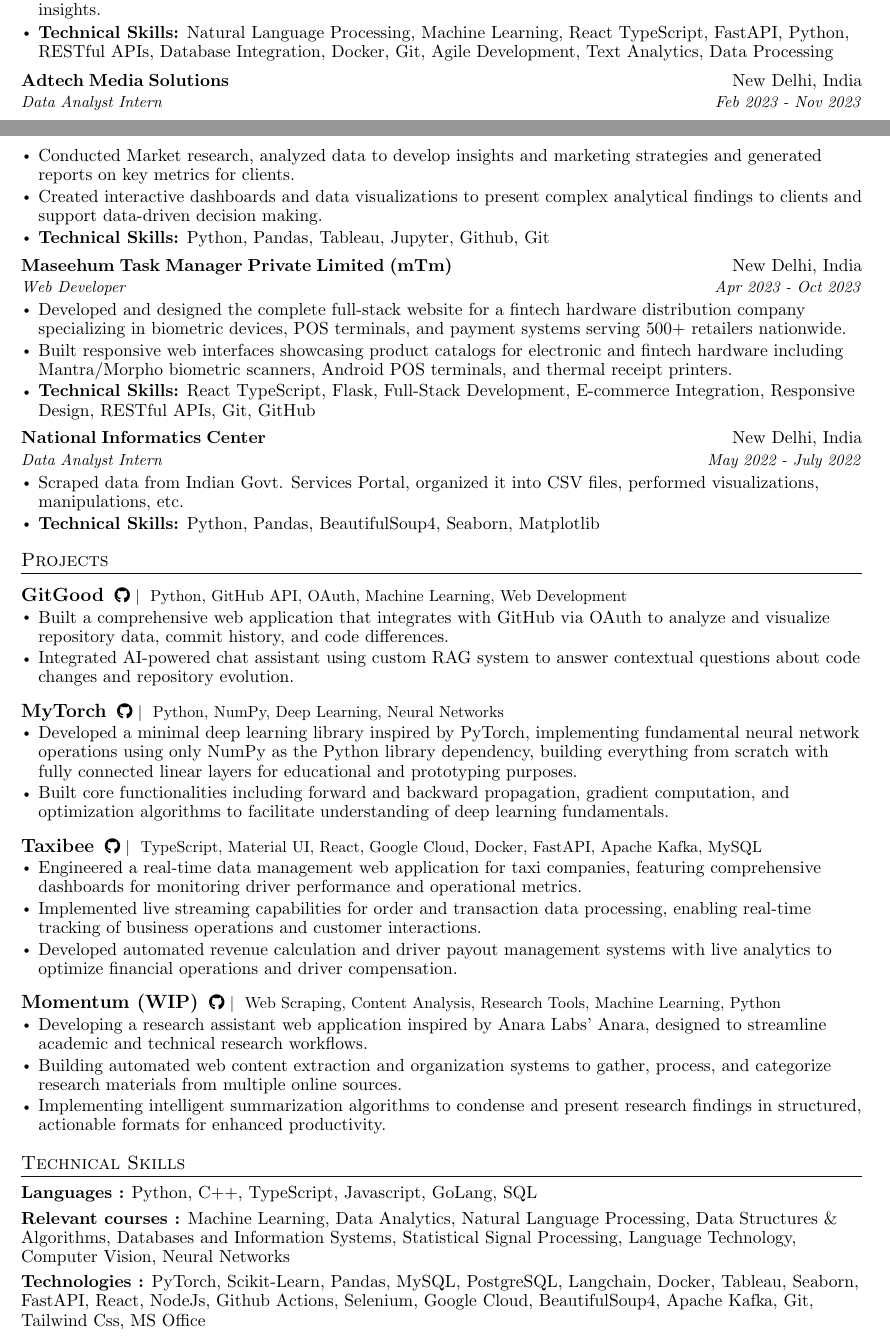
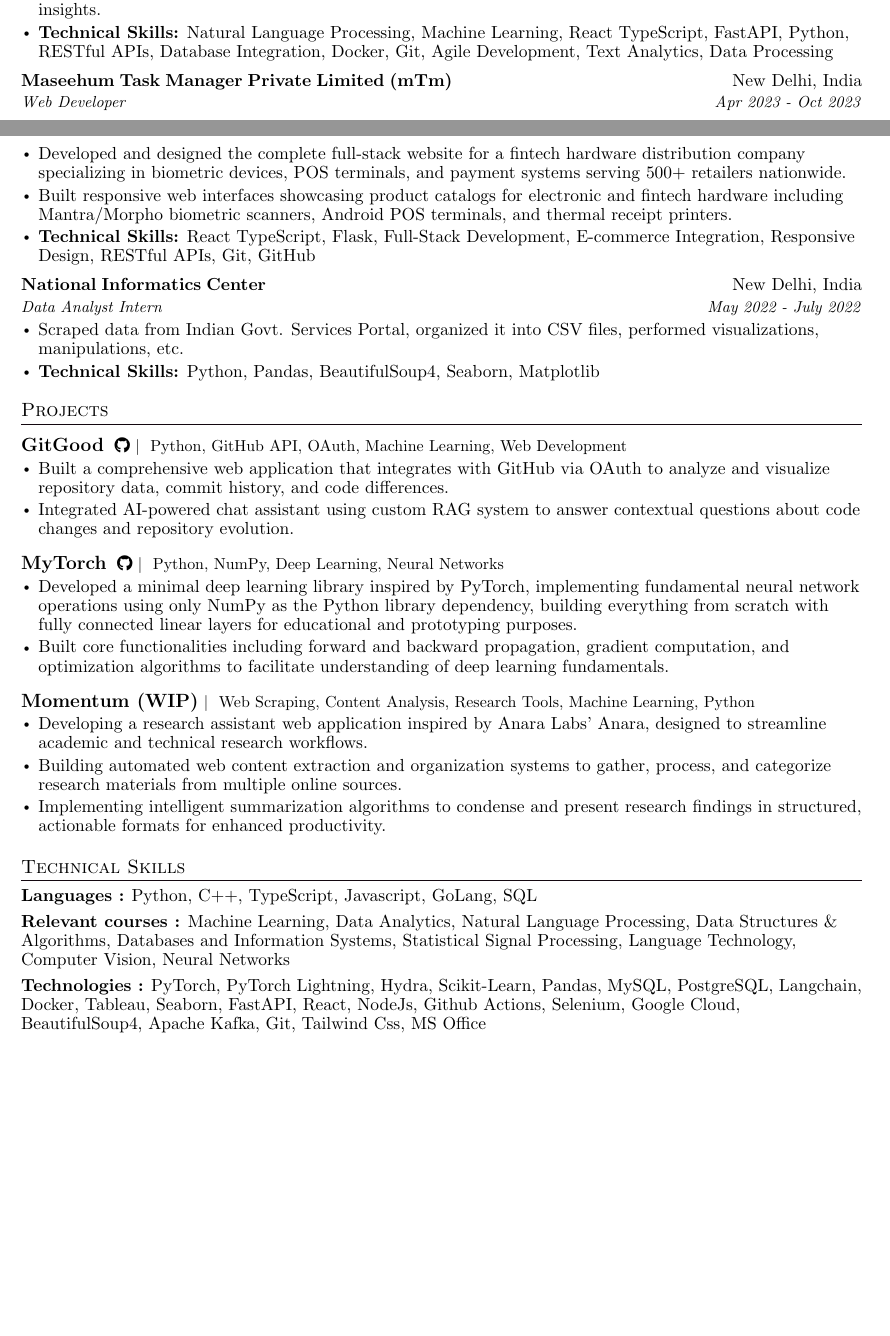
Before and after one commit to nnayz/resume_latex, a LaTeX CV (My Resume.tex, which reads cv/experience.tex, cv/projects.tex, cv/technicalSkills.tex): two parts of pages 1 and 2 of 3 before the commit and two parts of pages 1 and 2 of 2 after it, joined at a grey line, cut so that both start at the same text, the shorter picture padded with empty space. Compiled offline with pdfLaTeX.

Commit message:
Updated resume

```diff
--- a/cv/experience.tex
+++ b/cv/experience.tex
@@ -44,15 +44,6 @@
       \resumeItemListEnd
 
     \resumeSubheading
-      {\spaceskip=0.25em Adtech Media Solutions}{New Delhi, India}
-      {Data Analyst Intern}{Feb 2023 - Nov 2023}
-      \resumeItemListStart
-        \resumeItem {\normalsize{Conducted Market research, analyzed data to develop insights and marketing strategies and generated reports on key metrics for clients.}}
-        \resumeItem {\normalsize{Created interactive dashboards and data visualizations to present complex analytical findings to clients and support data-driven decision making.}}
-        \resumeItem {\normalsize{\textbf{Technical Skills:} Python, Pandas, Tableau, Jupyter, Github, Git}}
-      \resumeItemListEnd
-
-    \resumeSubheading
       {\spaceskip=0.25em Maseehum Task Manager Private Limited (mTm)}{New Delhi, India}
       {Web Developer}{Apr 2023 - Oct 2023}
     \resumeItemListStart
--- a/cv/projects.tex
+++ b/cv/projects.tex
@@ -24,19 +24,7 @@
            \vspace{2pt}
 
        \resumeProjectHeading
-            {{\textbf{\large{{Taxibee}}} \space
-            \href{https://github.com/Taxibeee/Taxibee}{\faGithub}}
-           $|$ { TypeScript, Material UI, React, Google Cloud, Docker, FastAPI, Apache Kafka, MySQL}}{}
-           \resumeItemListStart
-             \resumeItem{\normalsize{Engineered a real-time data management web application for taxi companies, featuring comprehensive dashboards for monitoring driver performance and operational metrics.}}
-             \resumeItem{\normalsize{Implemented live streaming capabilities for order and transaction data processing, enabling real-time tracking of business operations and customer interactions.}}
-             \resumeItem{\normalsize{Developed automated revenue calculation and driver payout management systems with live analytics to optimize financial operations and driver compensation.}}
-           \resumeItemListEnd
-           \vspace{2pt}
-
-       \resumeProjectHeading
-            {{\textbf{\large{{Momentum (WIP)}}} \space
-            \href{https://github.com/nnayz/Momentum}{\faGithub}}
+            {{\textbf{\large{{Momentum (WIP)}}}}
            $|$ { Web Scraping, Content Analysis, Research Tools, Machine Learning, Python}}{}
            \resumeItemListStart
              \resumeItem{\normalsize{Developing a research assistant web application inspired by Anara Labs' Anara, designed to streamline academic and technical research workflows.}}
--- a/cv/technicalSkills.tex
+++ b/cv/technicalSkills.tex
@@ -6,7 +6,7 @@
      \vspace{4pt}
      \textbf{\normalsize{Relevant courses :}}{\normalsize{ Machine Learning, Data Analytics, Natural Language Processing, Data Structures \& Algorithms, Databases and Information Systems, Statistical Signal Processing, Language Technology, Computer Vision, Neural Networks}} \\
      \vspace{4pt}
-     \textbf{\normalsize{Technologies :}}{\normalsize{ PyTorch, Scikit-Learn, Pandas, MySQL, PostgreSQL, Langchain, Docker, Tableau, Seaborn, FastAPI, React, NodeJs, Github Actions, Selenium, Google Cloud, BeautifulSoup4, Apache Kafka, Git, Tailwind Css, MS Office}}
+     \textbf{\normalsize{Technologies :}}{\normalsize{ PyTorch, PyTorch Lightning, Hydra, Scikit-Learn, Pandas, MySQL, PostgreSQL, Langchain, Docker, Tableau, Seaborn, FastAPI, React, NodeJs, Github Actions, Selenium, Google Cloud, BeautifulSoup4, Apache Kafka, Git, Tailwind Css, MS Office}}
     }}
 
  \end{itemize}
```
Also changed, not shown: My Resume.pdf.
